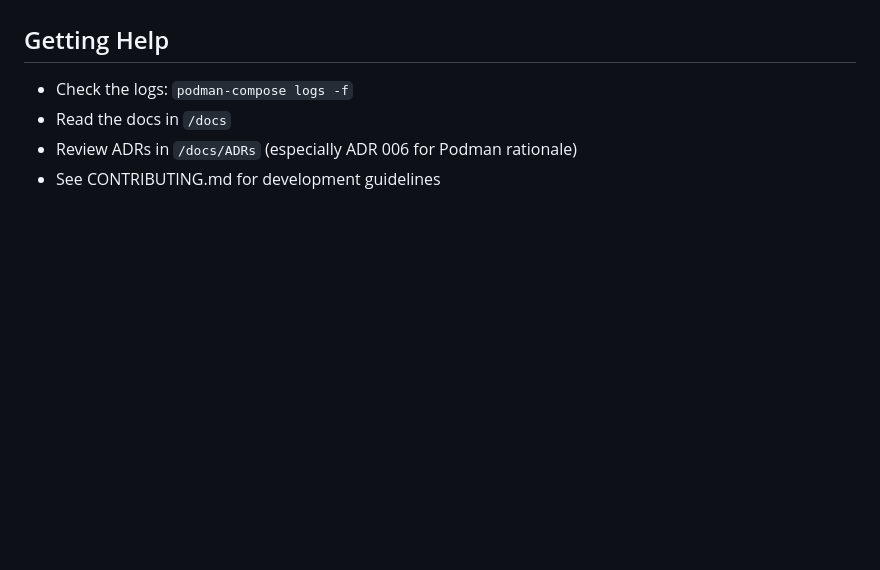
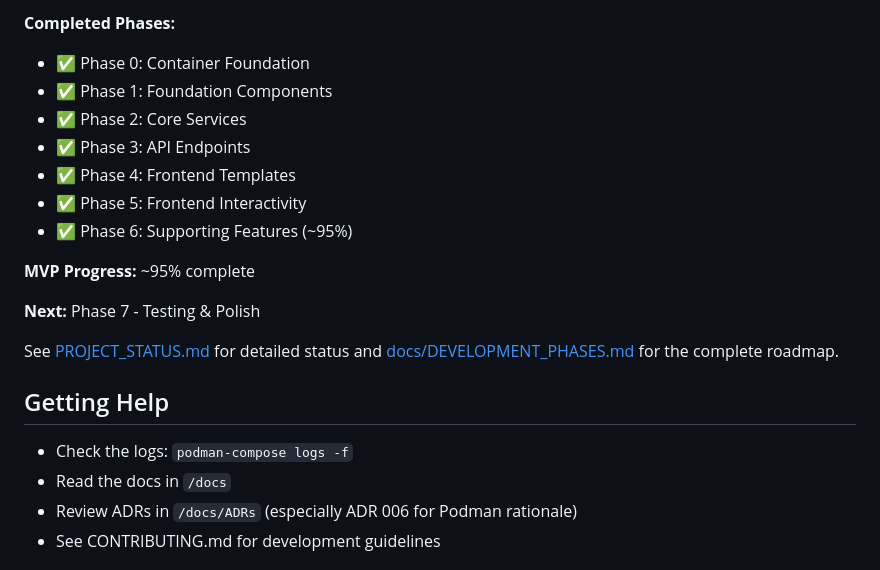
Before and after one commit to keklundrh/token-golf, a Markdown page: QUICKSTART.md, the part around one of its changes. Drawn GitHub-style; blank space fills up the shorter version.

```diff
--- a/QUICKSTART.md
+++ b/QUICKSTART.md
@@ -200,3 +246,17 @@ See [docs/DEVELOPMENT_PHASES.md](docs/DEVELOPMENT_PHASES.md) for the complete ro
+**Completed Phases:**
+- ✅ Phase 0: Container Foundation
+- ✅ Phase 1: Foundation Components
+- ✅ Phase 2: Core Services
+- ✅ Phase 3: API Endpoints
+- ✅ Phase 4: Frontend Templates
+- ✅ Phase 5: Frontend Interactivity
+- ✅ Phase 6: Supporting Features (~95%)
+
+**MVP Progress:** ~95% complete
+
+**Next:** Phase 7 - Testing & Polish
+
+See [PROJECT_STATUS.md](PROJECT_STATUS.md) for detailed status and [docs/DEVELOPMENT_PHASES.md](docs/DEVELOPMENT_PHASES.md) for the complete roadmap.
 
 ## Getting Help
 
```
Also changed, not shown: other parts of QUICKSTART.md (+54 -8 lines).
